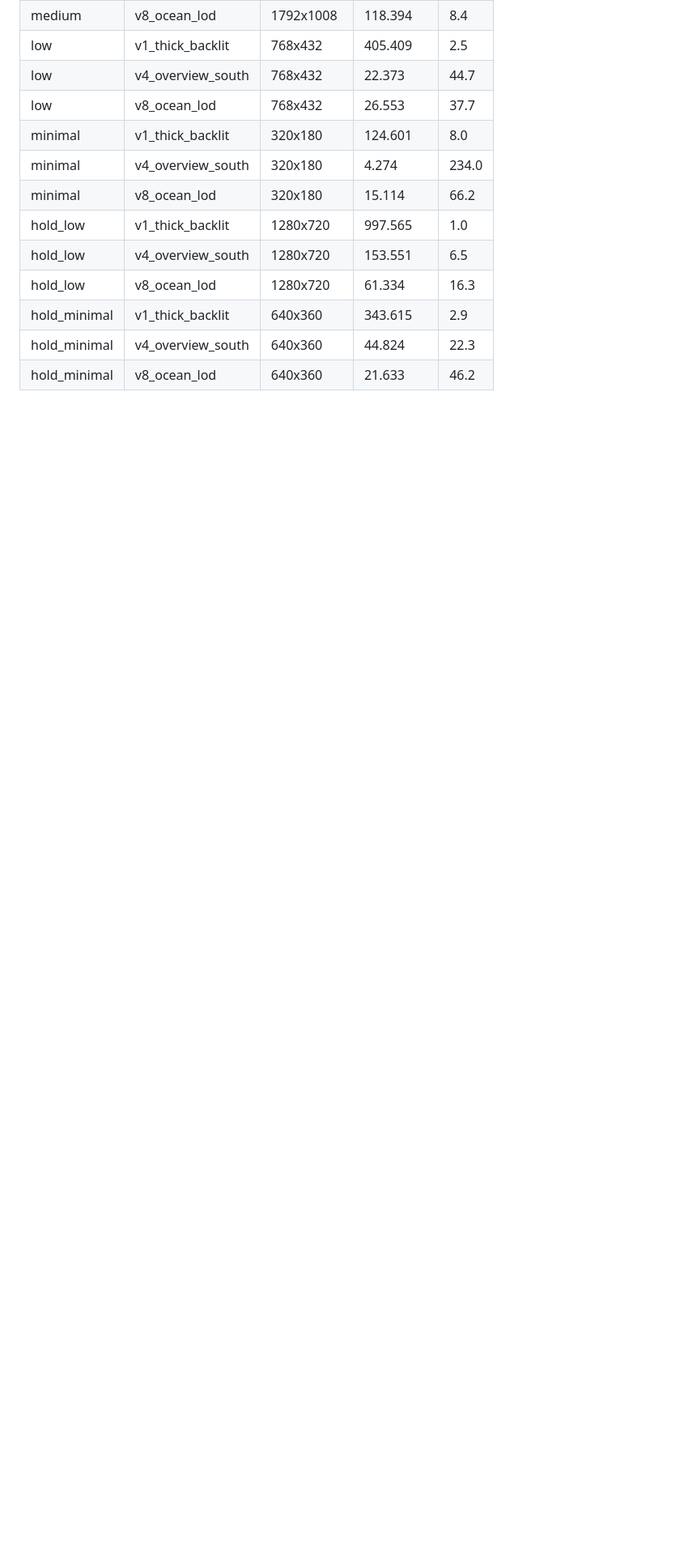
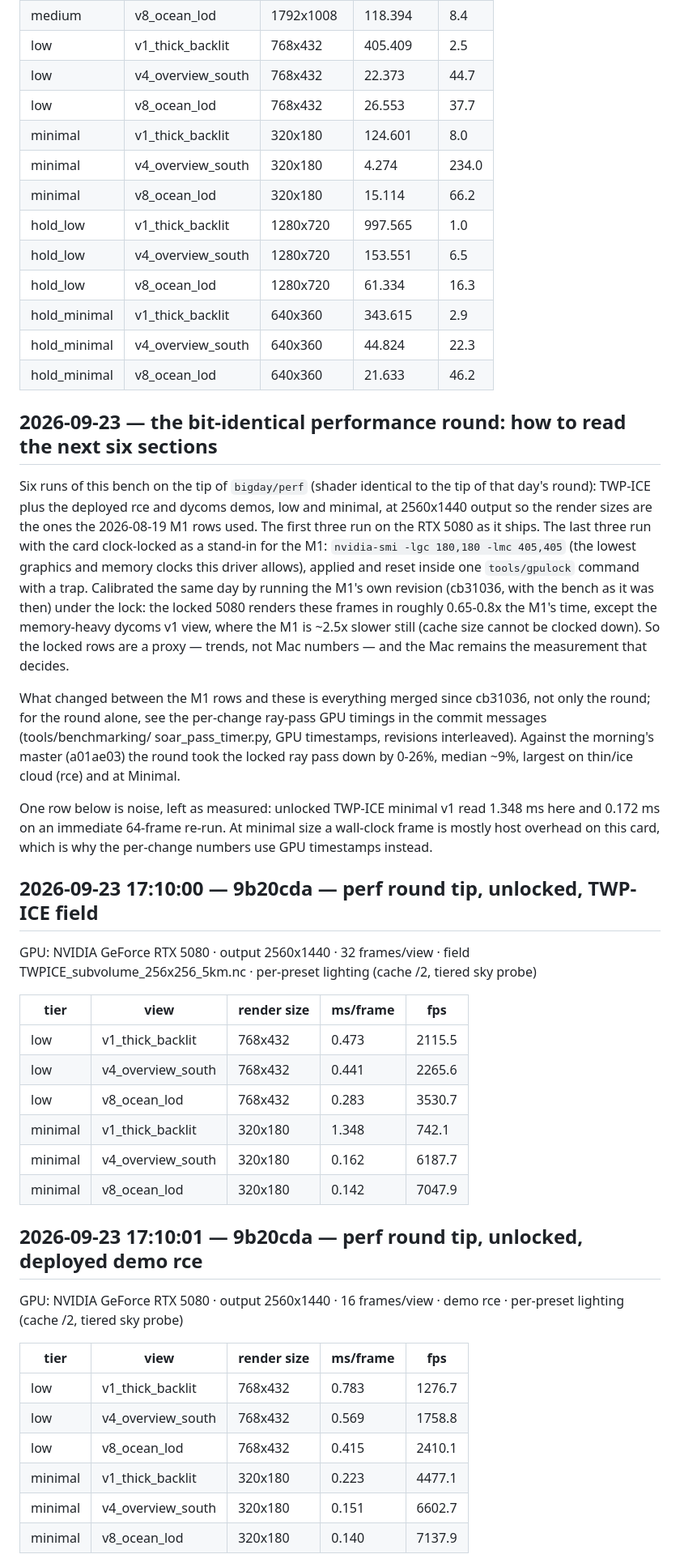
Before and after one commit to thomasdewitt/cloudyview, a Markdown page: tools/benchmarking/soar_frame_results.md, the part around one of its changes. Shown at 81% size. Rendered like a GitHub page; blank space fills up the shorter version.

```diff
--- a/tools/benchmarking/soar_frame_results.md
+++ b/tools/benchmarking/soar_frame_results.md
@@ -433,3 +433,59 @@ GPU: Apple M1 · output 2560x1440 · 32 frames/view · demo dycoms
 | hold_minimal | v1_thick_backlit | 640x360 | 343.615 | 2.9 |
 | hold_minimal | v4_overview_south | 640x360 | 44.824 | 22.3 |
 | hold_minimal | v8_ocean_lod | 640x360 | 21.633 | 46.2 |
+
+
+## 2026-09-23 — the bit-identical performance round: how to read the next six sections
+
+Six runs of this bench on the tip of `bigday/perf` (shader identical to the
+tip of that day's round): TWP-ICE plus the deployed rce and dycoms demos,
+low and minimal, at 2560x1440 output so the render sizes are the ones the
+2026-08-19 M1 rows used. The first three run on the RTX 5080 as it ships.
+The last three run with the card clock-locked as a stand-in for the M1:
+`nvidia-smi -lgc 180,180 -lmc 405,405` (the lowest graphics and memory
+clocks this driver allows), applied and reset inside one `tools/gpulock`
+command with a trap. Calibrated the same day by running the M1's own
+revision (cb31036, with the bench as it was then) under the lock: the locked
+5080 renders these frames in roughly 0.65-0.8x the M1's time, except the
+memory-heavy dycoms v1 view, where the M1 is ~2.5x slower still (cache size
+cannot be clocked down). So the locked rows are a proxy — trends, not
+Mac numbers — and the Mac remains the measurement that decides.
+
+What changed between the M1 rows and these is everything merged since
+cb31036, not only the round; for the round alone, see the per-change
+ray-pass GPU timings in the commit messages (tools/benchmarking/
+soar_pass_timer.py, GPU timestamps, revisions interleaved). Against the
+morning's master (a01ae03) the round took the locked ray pass down by 0-26%,
+median ~9%, largest on thin/ice cloud (rce) and at Minimal.
+
+One row below is noise, left as measured: unlocked TWP-ICE minimal v1 read
+1.348 ms here and 0.172 ms on an immediate 64-frame re-run. At minimal size
+a wall-clock frame is mostly host overhead on this card, which is why the
+per-change numbers use GPU timestamps instead.
+
+## 2026-09-23 17:10:00 — 9b20cda — perf round tip, unlocked, TWP-ICE field
+
+GPU: NVIDIA GeForce RTX 5080 · output 2560x1440 · 32 frames/view · field TWPICE_subvolume_256x256_5km.nc · per-preset lighting (cache /2, tiered sky probe)
+
+| tier | view | render size | ms/frame | fps |
+|------|------|-------------|----------|-----|
+| low | v1_thick_backlit | 768x432 | 0.473 | 2115.5 |
+| low | v4_overview_south | 768x432 | 0.441 | 2265.6 |
+| low | v8_ocean_lod | 768x432 | 0.283 | 3530.7 |
+| minimal | v1_thick_backlit | 320x180 | 1.348 | 742.1 |
+| minimal | v4_overview_south | 320x180 | 0.162 | 6187.7 |
+| minimal | v8_ocean_lod | 320x180 | 0.142 | 7047.9 |
+
+## 2026-09-23 17:10:01 — 9b20cda — perf round tip, unlocked, deployed demo rce
+
+GPU: NVIDIA GeForce RTX 5080 · output 2560x1440 · 16 frames/view · demo rce · per-preset lighting (cache /2, tiered sky probe)
+
+| tier | view | render size | ms/frame | fps |
+|------|------|-------------|----------|-----|
+| low | v1_thick_backlit | 768x432 | 0.783 | 1276.7 |
+| low | v4_overview_south | 768x432 | 0.569 | 1758.8 |
+| low | v8_ocean_lod | 768x432 | 0.415 | 2410.1 |
+| minimal | v1_thick_backlit | 320x180 | 0.223 | 4477.1 |
+| minimal | v4_overview_south | 320x180 | 0.151 | 6602.7 |
+| minimal | v8_ocean_lod | 320x180 | 0.140 | 7137.9 |
+
```
Also changed, not shown: other parts of tools/benchmarking/soar_frame_results.md (+51 -0 lines).
